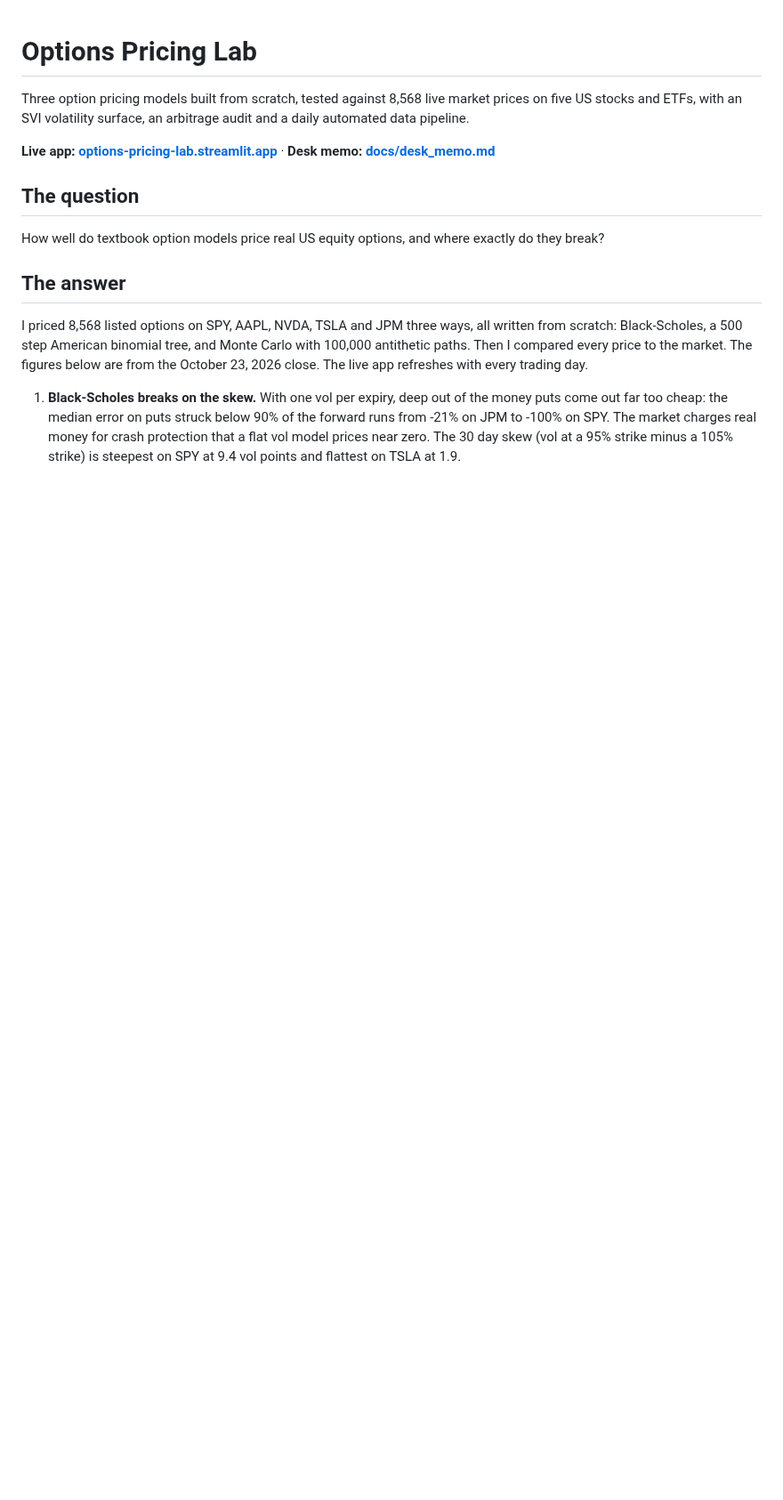
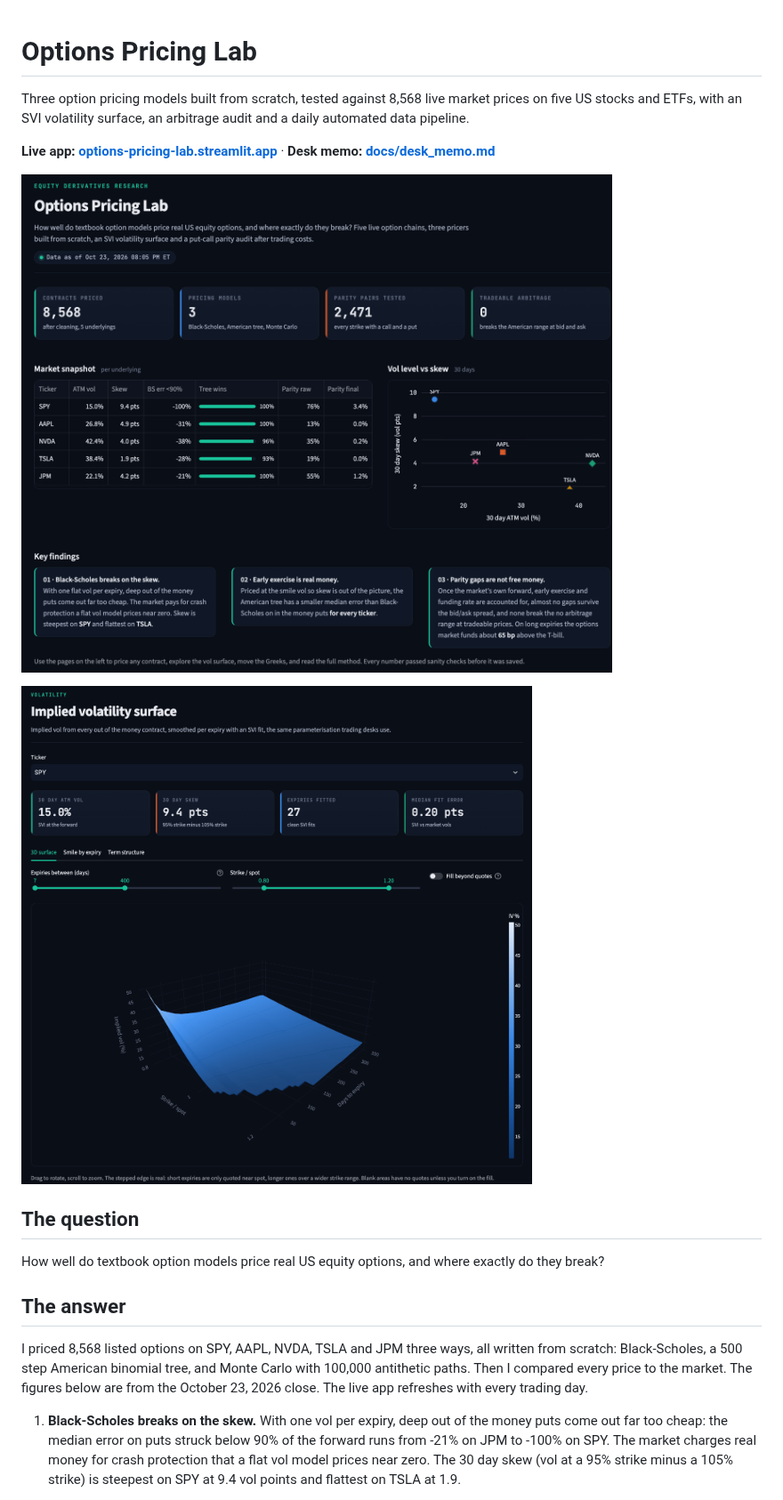
Before and after one commit to dhairya1310/options-pricing-lab, a Markdown page: README.md, the part around the change. Shown at 89% size. Drawn GitHub-style; pictures changed too: docs/overview.png (added), docs/surface.png (added); blank space fills up the shorter version.

Commit message:
README: app screenshots

```diff
--- a/README.md
+++ b/README.md
@@ -3,6 +3,10 @@
 Three option pricing models built from scratch, tested against 8,568 live market prices on five US stocks and ETFs, with an SVI volatility surface, an arbitrage audit and a daily automated data pipeline.
 
 **Live app: [options-pricing-lab.streamlit.app](https://options-pricing-lab.streamlit.app)** · **Desk memo: [docs/desk_memo.md](docs/desk_memo.md)**
+
+![Overview page of the live app: headline numbers, market snapshot and vol level against skew](docs/overview.png)
+
+![SPY implied volatility surface fitted with SVI](docs/surface.png)
 
 ## The question
 
```
